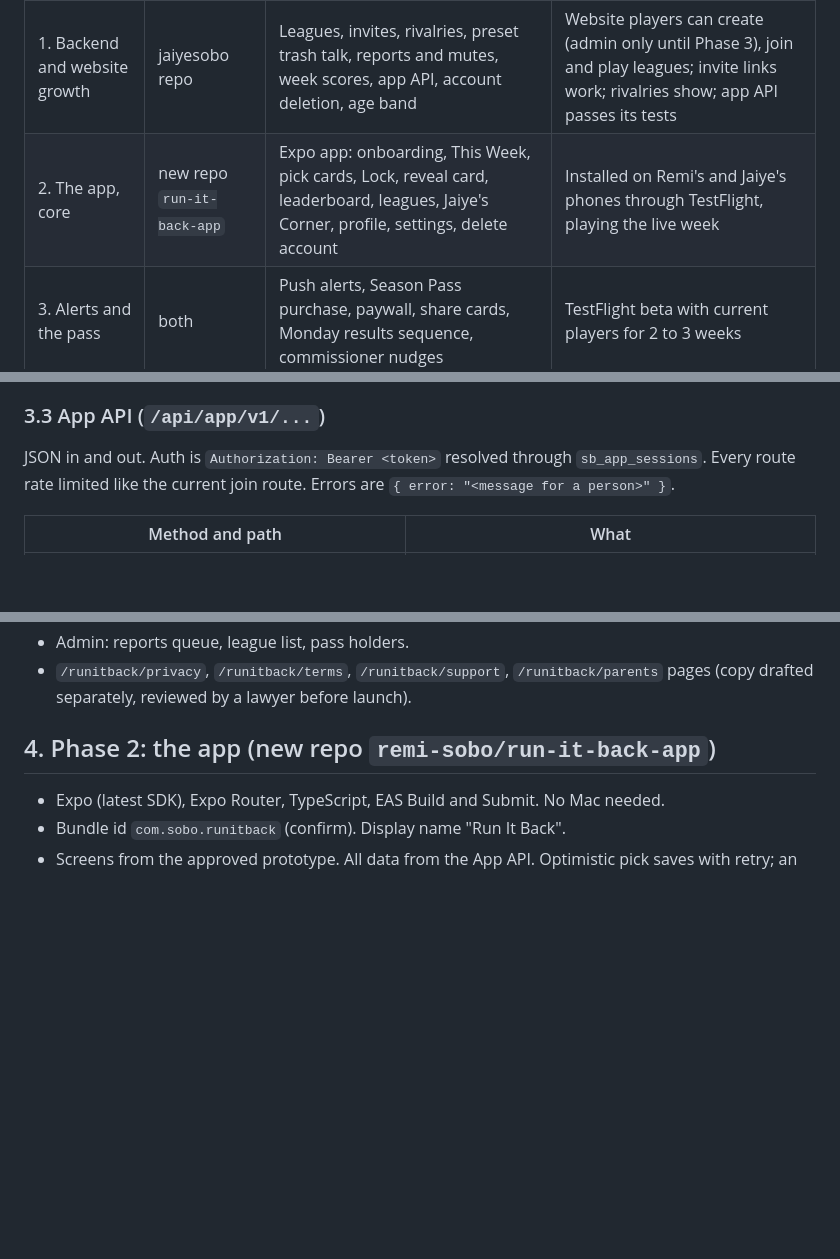
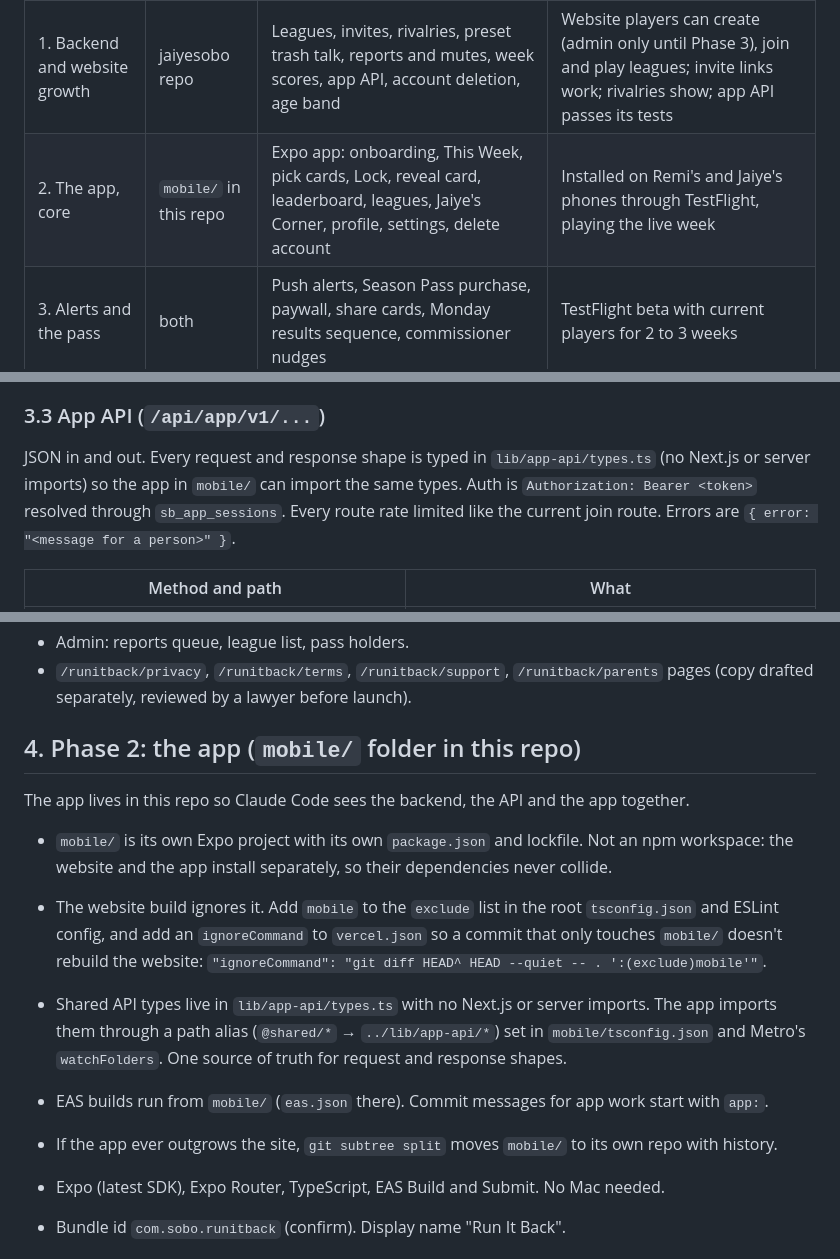
Before and after one commit to remi-sobo/jaiyesobo, a Markdown page: docs/RUN-IT-BACK-APP-SPEC.md, 3 parts joined by grey strips. Rendered like a GitHub page; blank space fills up the shorter version.

Commit message:
Spec: build the iPhone app in mobile/ inside this repo
Co-Authored-By: Claude Opus 5.5 <noreply@anthropic.com>
Claude-Session: https://claude.ai/code/session_016jvNXJKAnQy5oHBRfqKMQU

```diff
--- a/docs/RUN-IT-BACK-APP-SPEC.md
+++ b/docs/RUN-IT-BACK-APP-SPEC.md
@@ -29,7 +29,7 @@ Ship one, watch it, then build the next.
 | Phase | Where | What | Done means |
 | --- | --- | --- | --- |
 | 1. Backend and website growth | jaiyesobo repo | Leagues, invites, rivalries, preset trash talk, reports and mutes, week scores, app API, account deletion, age band | Website players can create (admin only until Phase 3), join and play leagues; invite links work; rivalries show; app API passes its tests |
-| 2. The app, core | new repo `run-it-back-app` | Expo app: onboarding, This Week, pick cards, Lock, reveal card, leaderboard, leagues, Jaiye's Corner, profile, settings, delete account | Installed on Remi's and Jaiye's phones through TestFlight, playing the live week |
+| 2. The app, core | `mobile/` in this repo | Expo app: onboarding, This Week, pick cards, Lock, reveal card, leaderboard, leagues, Jaiye's Corner, profile, settings, delete account | Installed on Remi's and Jaiye's phones through TestFlight, playing the live week |
 | 3. Alerts and the pass | both | Push alerts, Season Pass purchase, paywall, share cards, Monday results sequence, commissioner nudges | TestFlight beta with current players for 2 to 3 weeks |
 | 4. Store ready | both | Age range checks, privacy and terms pages, App Store assets, review notes | Submitted to App Review |
 
@@ -97,7 +97,8 @@ service client, same as today.
 
 ### 3.3 App API (`/api/app/v1/...`)
 
-JSON in and out. Auth is `Authorization: Bearer <token>` resolved through `sb_app_sessions`.
+JSON in and out. Every request and response shape is typed in `lib/app-api/types.ts` (no Next.js or
+server imports) so the app in `mobile/` can import the same types. Auth is `Authorization: Bearer <token>` resolved through `sb_app_sessions`.
 Every route rate limited like the current join route. Errors are `{ error: "<message for a person>" }`.
 
 | Method and path | What |
@@ -139,7 +140,21 @@ board ranks, deleted players.
 - `/runitback/privacy`, `/runitback/terms`, `/runitback/support`, `/runitback/parents` pages
   (copy drafted separately, reviewed by a lawyer before launch).
 
-## 4. Phase 2: the app (new repo `remi-sobo/run-it-back-app`)
+## 4. Phase 2: the app (`mobile/` folder in this repo)
+
+The app lives in this repo so Claude Code sees the backend, the API and the app together.
+
+- `mobile/` is its own Expo project with its own `package.json` and lockfile. Not an npm
+  workspace: the website and the app install separately, so their dependencies never collide.
+- The website build ignores it. Add `mobile` to the `exclude` list in the root `tsconfig.json` and
+  ESLint config, and add an `ignoreCommand` to `vercel.json` so a commit that only touches
+  `mobile/` doesn't rebuild the website:
+  `"ignoreCommand": "git diff HEAD^ HEAD --quiet -- . ':(exclude)mobile'"`.
+- Shared API types live in `lib/app-api/types.ts` with no Next.js or server imports. The app imports
+  them through a path alias (`@shared/*` → `../lib/app-api/*`) set in `mobile/tsconfig.json` and
+  Metro's `watchFolders`. One source of truth for request and response shapes.
+- EAS builds run from `mobile/` (`eas.json` there). Commit messages for app work start with `app:`.
+- If the app ever outgrows the site, `git subtree split` moves `mobile/` to its own repo with history.
 
 - Expo (latest SDK), Expo Router, TypeScript, EAS Build and Submit. No Mac needed.
 - Bundle id `com.sobo.runitback` (confirm). Display name "Run It Back".
```
